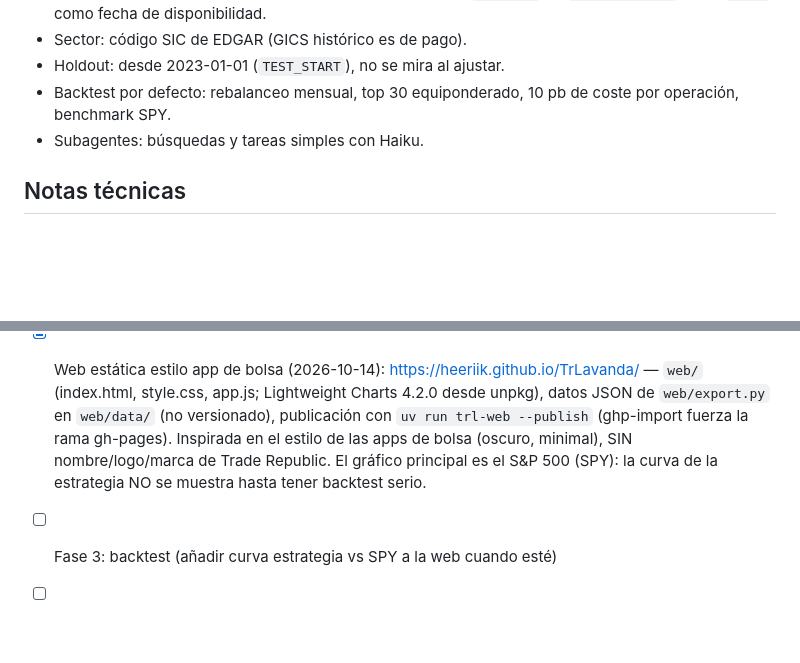
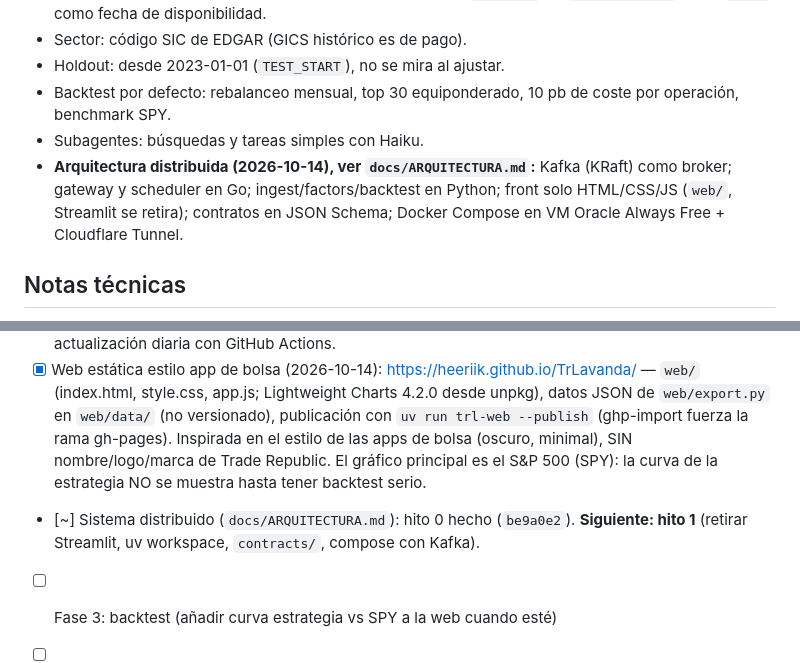
Before and after one commit to heeriik/TrLavanda, a Markdown page: CLAUDE.md, 2 parts joined by grey strips. Drawn GitHub-style; blank space fills up the shorter version.

Commit message:
Docs: plan de arquitectura distribuida (Kafka, Go + Python, Oracle + Cloudflare Tunnel)
Co-Authored-By: Claude Opus 5.5 <noreply@anthropic.com>

```diff
--- a/CLAUDE.md
+++ b/CLAUDE.md
@@ -19,6 +19,9 @@ Contexto para retomar el trabajo (para el usuario y para Claude en futuras sesio
 - Holdout: desde 2023-01-01 (`TEST_START`), no se mira al ajustar.
 - Backtest por defecto: rebalanceo mensual, top 30 equiponderado, 10 pb de coste por operación, benchmark SPY.
 - Subagentes: búsquedas y tareas simples con Haiku.
+- **Arquitectura distribuida (2026-10-14), ver `docs/ARQUITECTURA.md`:** Kafka (KRaft) como broker;
+  gateway y scheduler en Go; ingest/factors/backtest en Python; front solo HTML/CSS/JS (`web/`,
+  Streamlit se retira); contratos en JSON Schema; Docker Compose en VM Oracle Always Free + Cloudflare Tunnel.
 
 ## Notas técnicas
 - Wikipedia: miembros actuales en "List of S&P 500 companies"; el historial de cambios se movió (2026) a "Historical components of the S&P 500". `_find_table` busca las tablas por cabecera.
@@ -57,6 +60,8 @@ Contexto para retomar el trabajo (para el usuario y para Claude en futuras sesio
   versionado), publicación con `uv run trl-web --publish` (ghp-import fuerza la rama gh-pages). Inspirada en
   el estilo de las apps de bolsa (oscuro, minimal), SIN nombre/logo/marca de Trade Republic.
   El gráfico principal es el S&P 500 (SPY): la curva de la estrategia NO se muestra hasta tener backtest serio.
+- [~] Sistema distribuido (`docs/ARQUITECTURA.md`): hito 0 hecho (`be9a0e2`). **Siguiente: hito 1**
+  (retirar Streamlit, uv workspace, `contracts/`, compose con Kafka).
 - [ ] Fase 3: backtest (añadir curva estrategia vs SPY a la web cuando esté)
 - [ ] Fase 4: Google Cloud (opcional; requiere cuenta de facturación + alertas de presupuesto)
 - [x] Publicado en https://github.com/heeriik/TrLavanda (público, MIT). Commits con email noreply de GitHub. `gh` está en `C:\Program Files\GitHub CLI\gh.exe` (la pestaña de terminal del app no completa `gh auth login`; lanzarlo en segundo plano).
```
Also changed, not shown: docs/ARQUITECTURA.md (added, +125 -0 lines).
